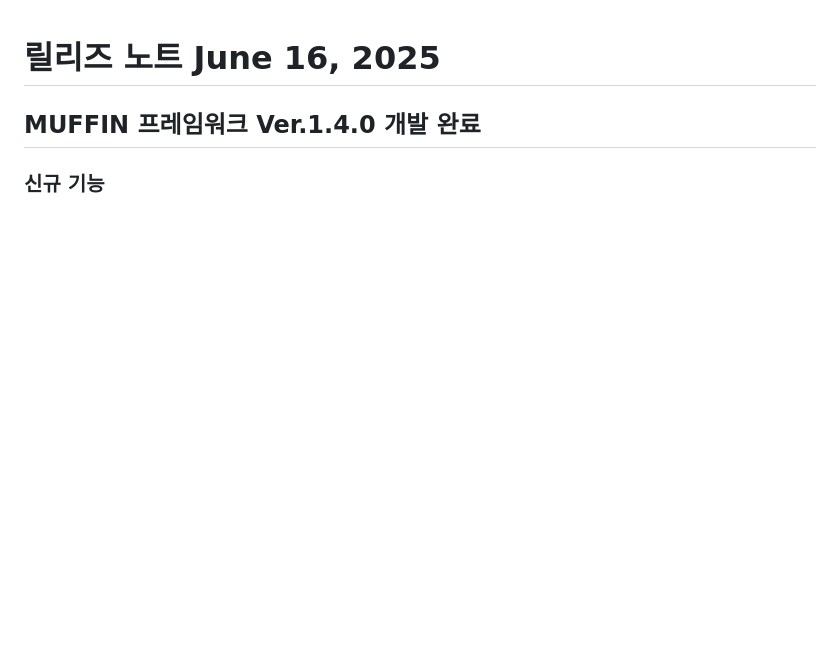
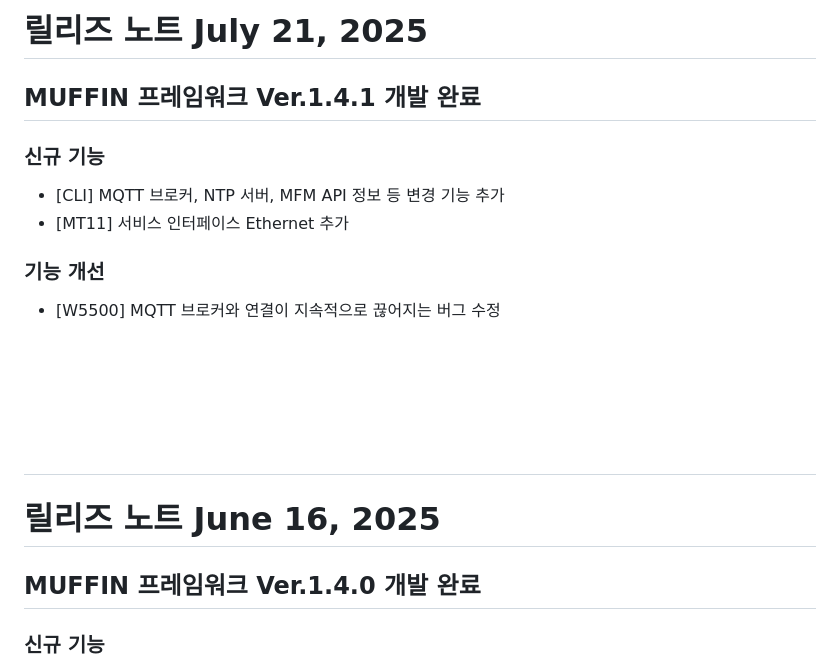
Before and after one commit to GosoGB/AAS_Dev, a Markdown page: README.md, the part around the change. GitHub-like rendering; blank space fills up the shorter version.

```diff
--- a/README.md
+++ b/README.md
@@ -1,3 +1,11 @@
+# 릴리즈 노트 July 21, 2025
+## MUFFIN 프레임워크 Ver.1.4.1 개발 완료
+### 신규 기능
+  - [CLI] MQTT 브로커, NTP 서버, MFM API 정보 등 변경 기능 추가
+  - [MT11] 서비스 인터페이스 Ethernet 추가
+### 기능 개선
+  - [W5500] MQTT 브로커와 연결이 지속적으로 끊어지는 버그 수정
+# <br><br><br>
 # 릴리즈 노트 June 16, 2025
 ## MUFFIN 프레임워크 Ver.1.4.0 개발 완료
 ### 신규 기능
```
